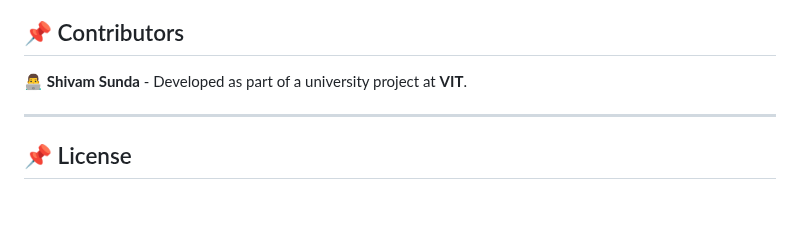
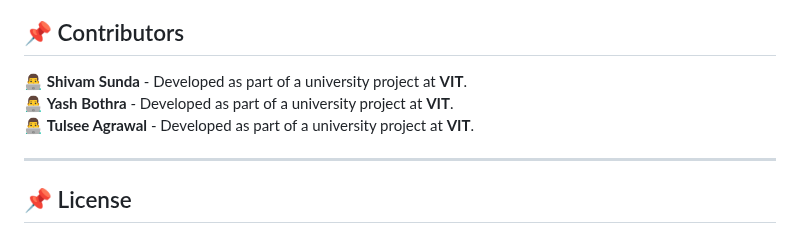
Before and after one commit to Shivam-Sunda/Gravit-Go, a Markdown page: README.md, the part around the change. GitHub-like rendering; blank space fills up the shorter version.

```diff
--- a/README.md
+++ b/README.md
@@ -141,6 +141,8 @@ The server will start on **http://localhost:8000**.
 
 ## 📌 Contributors
 👨‍💻 **Shivam Sunda** - Developed as part of a university project at **VIT**.
+👨‍💻 **Yash Bothra** - Developed as part of a university project at **VIT**.
+👨‍💻 **Tulsee Agrawal** - Developed as part of a university project at **VIT**.
 
 ---
 
```
